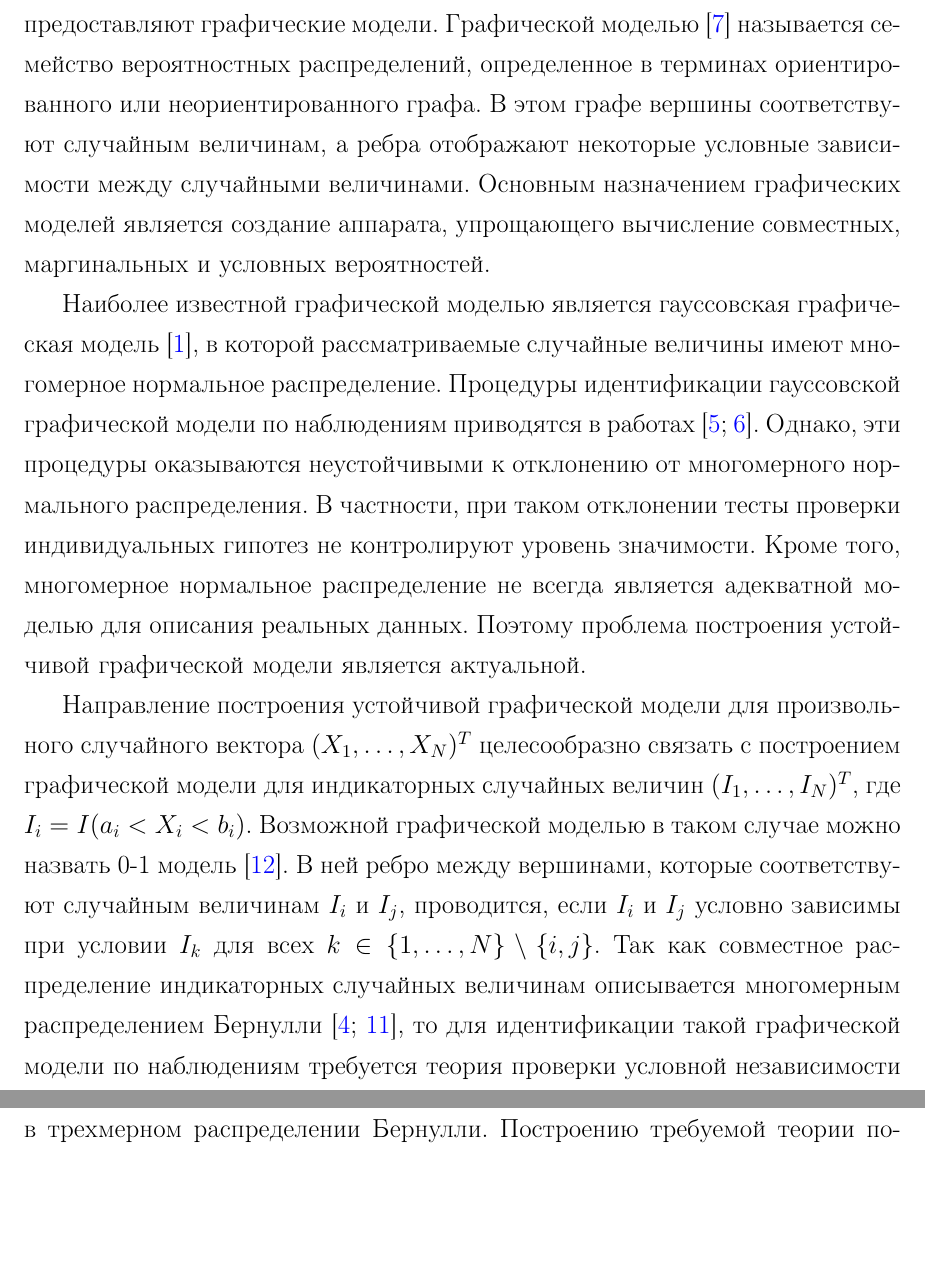
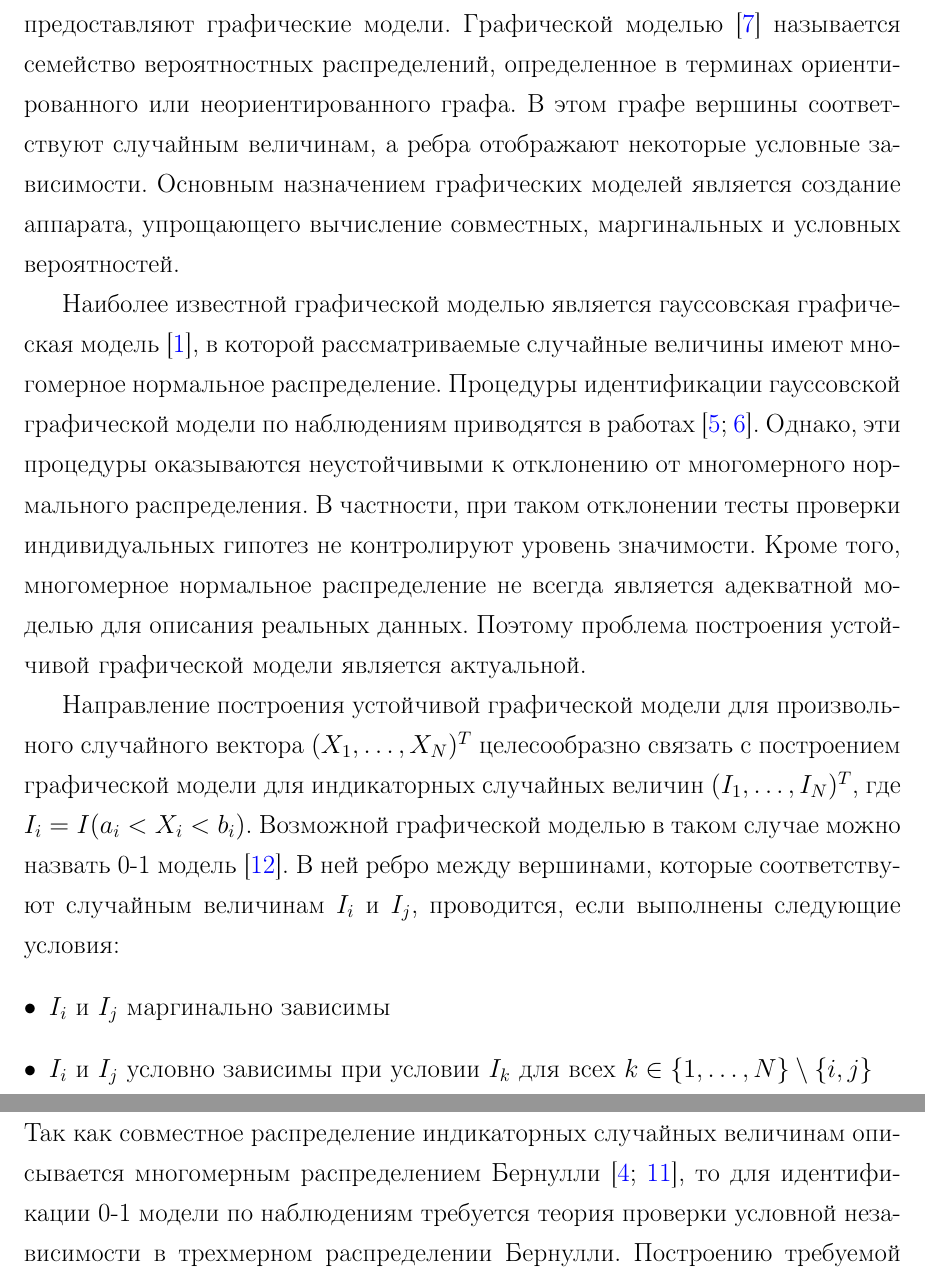
Before and after one commit to antonov1lya/diploma, a LaTeX thesis (dissertation/diploma.tex, which reads dissertation/introduction.tex): two parts of pages 3 and 4 of 24, joined at a grey line, cut so that both start at the same text, the shorter picture padded with empty space. Compiled offline with pdfLaTeX.

Commit message:
small fix

```diff
--- a/dissertation/introduction.tex
+++ b/dissertation/introduction.tex
@@ -10,7 +10,7 @@
 семейство вероятностных распределений, определенное в терминах
 ориентированного или неориентированного графа. В этом графе вершины
 соответствуют случайным величинам,
-а ребра отображают некоторые условные зависимости между случайными величинами.
+а ребра отображают некоторые условные зависимости.
 Основным назначением графических моделей является создание
 аппарата, упрощающего вычисление
 совместных, маргинальных и условных вероятностей.
@@ -37,18 +37,19 @@ $I_i=I(a_i<X_i<b_i)$.
 0-1 модель \cite{low_order1}.
 В ней ребро между вершинами, которые соответствуют
 случайным величинам $I_i$ и $I_j$,
-проводится, если $I_i$ и $I_j$ условно зависимы при условии $I_k$
-для всех $k\in \{1,\ldots,N\} \setminus \{i,j\}$.
+проводится, если выполнены следующие условия:
+\begin{itemize}
+    \item $I_i$ и $I_j$ маргинально зависимы
+    \item $I_i$ и $I_j$ условно зависимы при условии $I_k$
+    для всех $k\in \{1,\ldots,N\} \setminus \{i,j\}$
+\end{itemize}
 Так как совместное распределение индикаторных случайных величинам
 описывается многомерным распределением Бернулли
 \cite{Dai2013, Teugels1990}, то
-для идентификации такой
-графической модели
-по наблюдениям требуется
+для идентификации 0-1 модели по наблюдениям требуется
 теория проверки условной независимости в трехмерном распределении
 Бернулли. Построению требуемой теории посвящена
 данная работа.
-
 % Естественным обобщением многомерного нормального распределения
 % является эллиптическое распределение \cite{Anderson2003}.
 % Стоит отметить, что класс многомерных нормальных распределений
```
Also changed, not shown: dissertation/numerical.tex (+2 -2 lines), dissertation/realization.tex (+1 -1 lines), dissertation/diploma.pdf.
